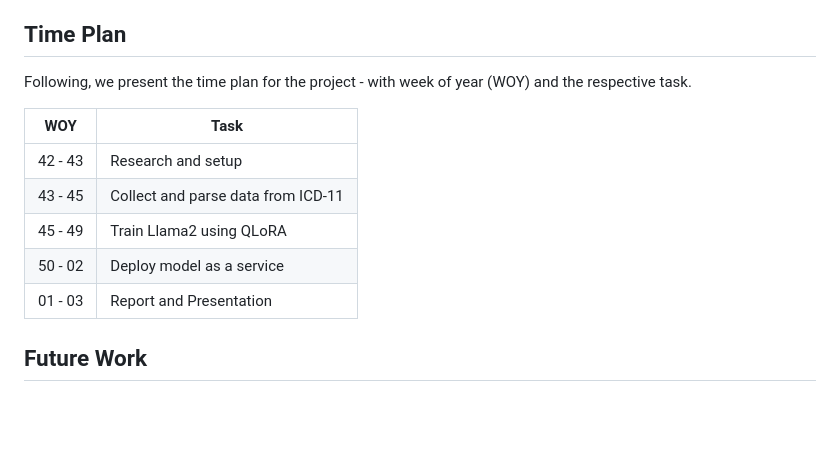
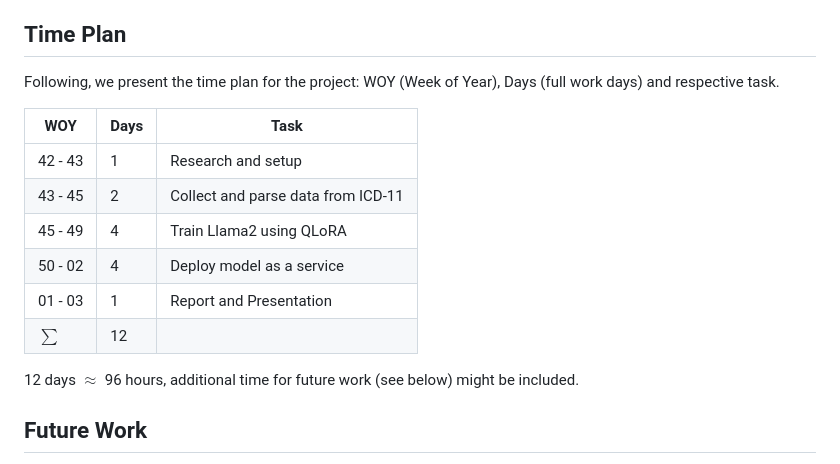
Before and after one commit to MisterXY89/chat-doc, a Markdown page: README.md, the part around the change. Drawn GitHub-style; blank space fills up the shorter version.

```diff
--- a/README.md
+++ b/README.md
@@ -81,15 +81,18 @@ Deployment and hosting will most likely be done on AWS or GCP, both provide a va
 Additionally, both have a free tier, which should be sufficient for our purpose.
 
 ## Time Plan
-Following, we present the time plan for the project - with week of year (WOY) and the respective task.
+Following, we present the time plan for the project: WOY (Week of Year), Days (full work days) and respective task.
 
-| WOY | Task |
-| --- | --- |
-| 42 - 43 | Research and setup |
-| 43 - 45 | Collect and parse data from ICD-11 |
-| 45 - 49 | Train Llama2 using QLoRA |
-| 50 - 02 | Deploy model as a service |
-| 01 - 03 | Report and Presentation |
+| WOY | Days | Task |
+| --- | --- | --- |
+| 42 - 43 | 1 | Research and setup |
+| 43 - 45 | 2 | Collect and parse data from ICD-11 |
+| 45 - 49 | 4 | Train Llama2 using QLoRA |
+| 50 - 02 | 4 | Deploy model as a service |
+| 01 - 03 | 1 | Report and Presentation |
+| $\sum$ | 12 |  |
+
+12 days $\approx$ 96 hours, additional time for future work (see below) might be included.
 
 ## Future Work
 As mentioned above, we would like to adress the issue of bias and wrong answers with one or more of the following approaches.
```
Also changed, not shown: INITIATE.md (added, +58 -0 lines).
